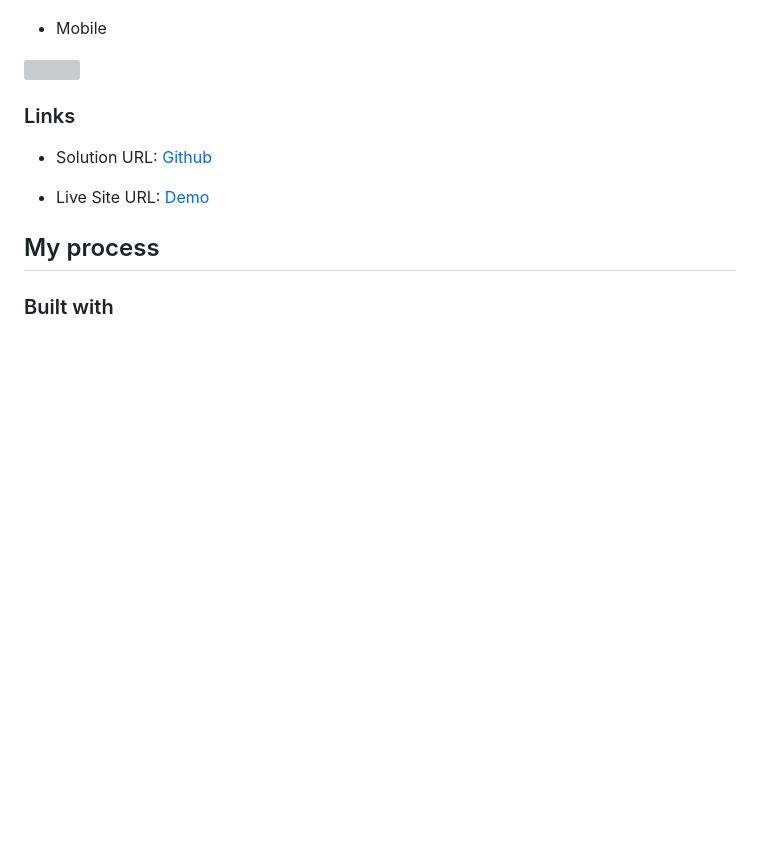
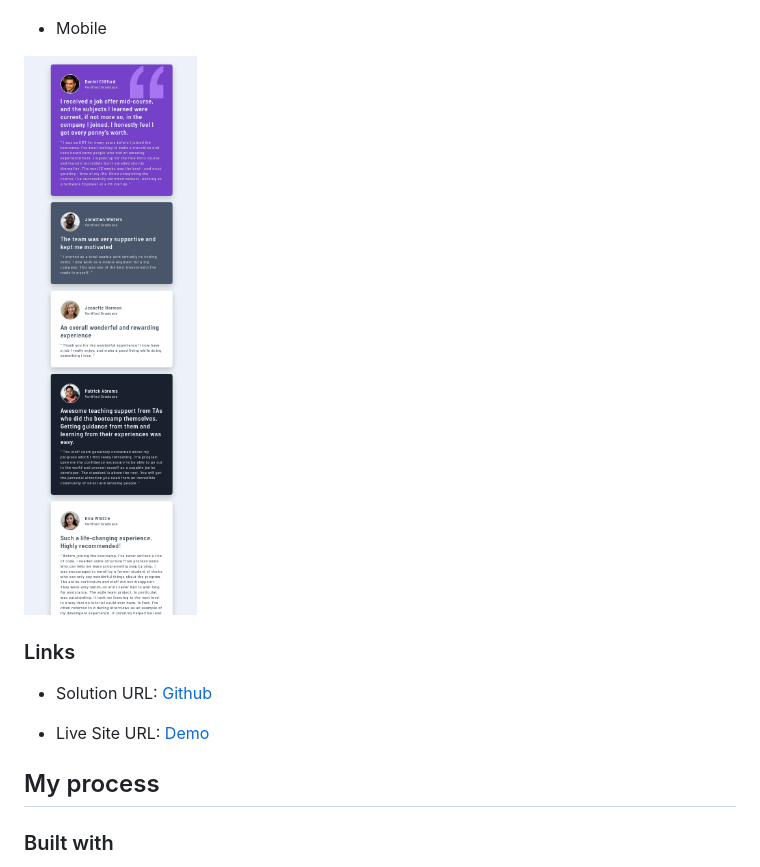
Before and after one commit to aimdexter/testimonials_grid_section, a Markdown page: README.md, the part around the change. Drawn GitHub-style; pictures changed too: images/mobile.png (added); blank space fills up the shorter version; grey boxes are pictures that could not be loaded.

Commit message:
desktop with fixed and readme updated

```diff
--- a/README.md
+++ b/README.md
@@ -28,7 +28,7 @@ Users should be able to:
 
 - Mobile
 
-![](./images/phone.png)
+![](./images/mobile.png)
 
 ### Links
 
```
Also changed, not shown: images/desktop.png (added), 1 other file.
